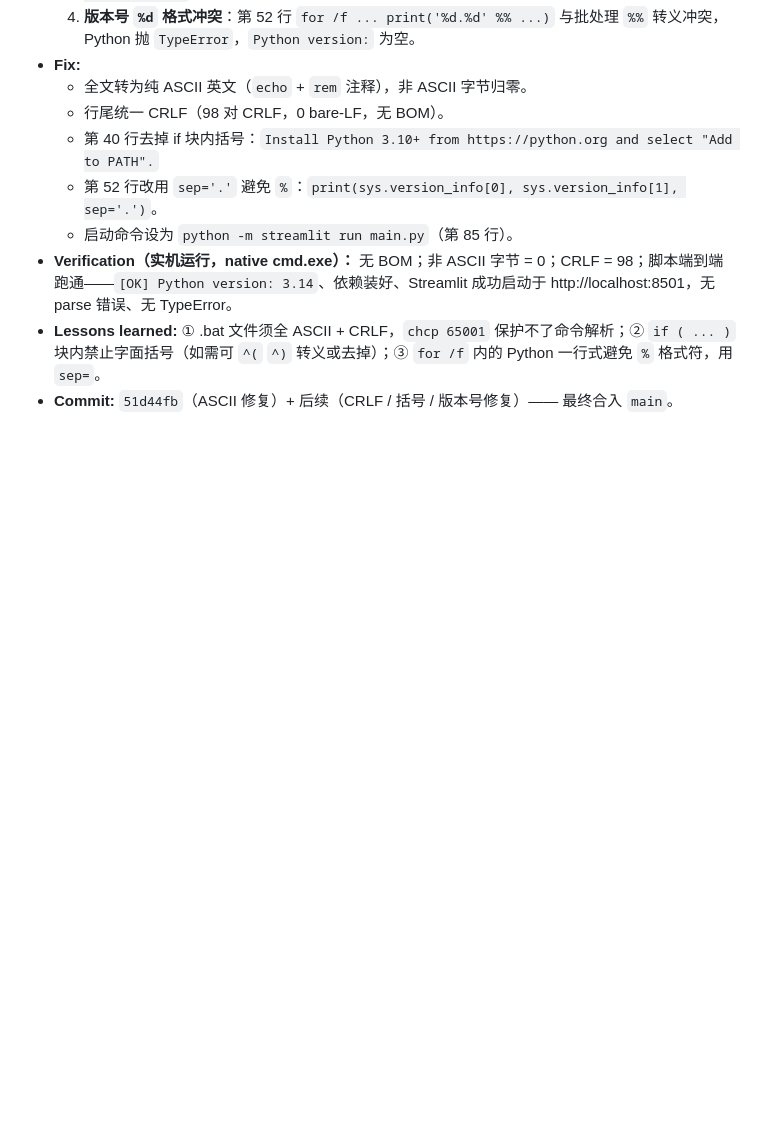
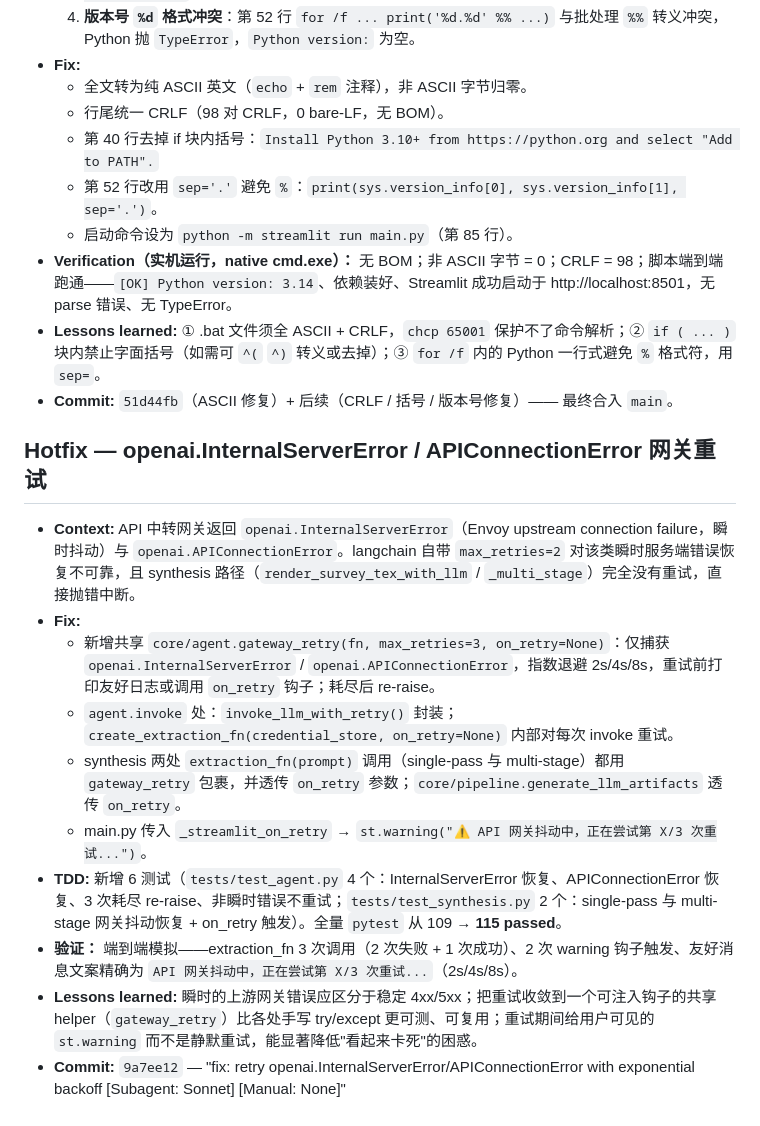
Before and after one commit to C6-H14/SmartSurvey, a Markdown page: data/logs/Agent_log2.md, the part around the change. GitHub-like rendering; blank space fills up the shorter version.

Commit message:
docs: log gateway-retry fix (InternalServerError/APIConnectionError) [Subagent: Sonnet] [Manual: None]

```diff
--- a/data/logs/Agent_log2.md
+++ b/data/logs/Agent_log2.md
@@ -589,3 +589,15 @@
 - **Verification（实机运行，native cmd.exe）：** 无 BOM；非 ASCII 字节 = 0；CRLF = 98；脚本端到端跑通——`[OK] Python version: 3.14`、依赖装好、Streamlit 成功启动于 http://localhost:8501，无 parse 错误、无 TypeError。
 - **Lessons learned:** ① .bat 文件须全 ASCII + CRLF，`chcp 65001` 保护不了命令解析；② `if ( ... )` 块内禁止字面括号（如需可 `^(` `^)` 转义或去掉）；③ `for /f` 内的 Python 一行式避免 `%` 格式符，用 `sep=`。
 - **Commit:** `51d44fb`（ASCII 修复）+ 后续（CRLF / 括号 / 版本号修复）—— 最终合入 `main`。
+
+## Hotfix — openai.InternalServerError / APIConnectionError 网关重试
+- **Context:** API 中转网关返回 `openai.InternalServerError`（Envoy upstream connection failure，瞬时抖动）与 `openai.APIConnectionError`。langchain 自带 `max_retries=2` 对该类瞬时服务端错误恢复不可靠，且 synthesis 路径（`render_survey_tex_with_llm` / `_multi_stage`）完全没有重试，直接抛错中断。
+- **Fix:**
+  - 新增共享 `core/agent.gateway_retry(fn, max_retries=3, on_retry=None)`：仅捕获 `openai.InternalServerError` / `openai.APIConnectionError`，指数退避 2s/4s/8s，重试前打印友好日志或调用 `on_retry` 钩子；耗尽后 re-raise。
+  - `agent.invoke` 处：`invoke_llm_with_retry()` 封装；`create_extraction_fn(credential_store, on_retry=None)` 内部对每次 invoke 重试。
+  - synthesis 两处 `extraction_fn(prompt)` 调用（single-pass 与 multi-stage）都用 `gateway_retry` 包裹，并透传 `on_retry` 参数；`core/pipeline.generate_llm_artifacts` 透传 `on_retry`。
+  - main.py 传入 `_streamlit_on_retry` → `st.warning("⚠️ API 网关抖动中，正在尝试第 X/3 次重试...")`。
+- **TDD:** 新增 6 测试（`tests/test_agent.py` 4 个：InternalServerError 恢复、APIConnectionError 恢复、3 次耗尽 re-raise、非瞬时错误不重试；`tests/test_synthesis.py` 2 个：single-pass 与 multi-stage 网关抖动恢复 + on_retry 触发）。全量 `pytest` 从 109 → **115 passed**。
+- **验证：** 端到端模拟——extraction_fn 3 次调用（2 次失败 + 1 次成功）、2 次 warning 钩子触发、友好消息文案精确为 `API 网关抖动中，正在尝试第 X/3 次重试...`（2s/4s/8s）。
+- **Lessons learned:** 瞬时的上游网关错误应区分于稳定 4xx/5xx；把重试收敛到一个可注入钩子的共享 helper（`gateway_retry`）比各处手写 try/except 更可测、可复用；重试期间给用户可见的 `st.warning` 而不是静默重试，能显著降低"看起来卡死"的困惑。
+- **Commit:** `9a7ee12` — "fix: retry openai.InternalServerError/APIConnectionError with exponential backoff [Subagent: Sonnet] [Manual: None]"
```
